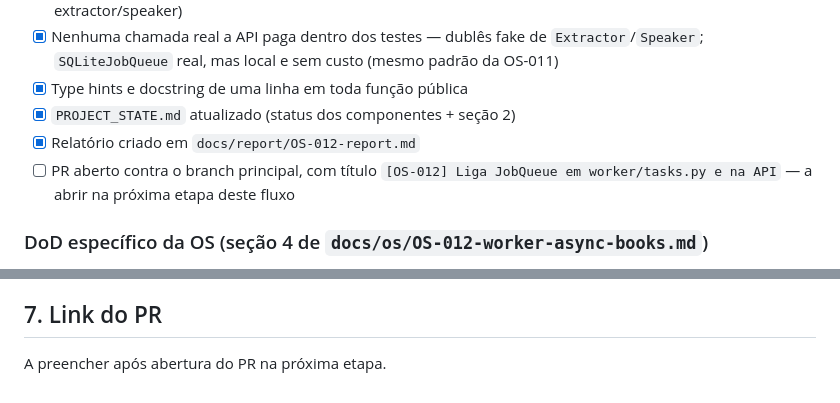
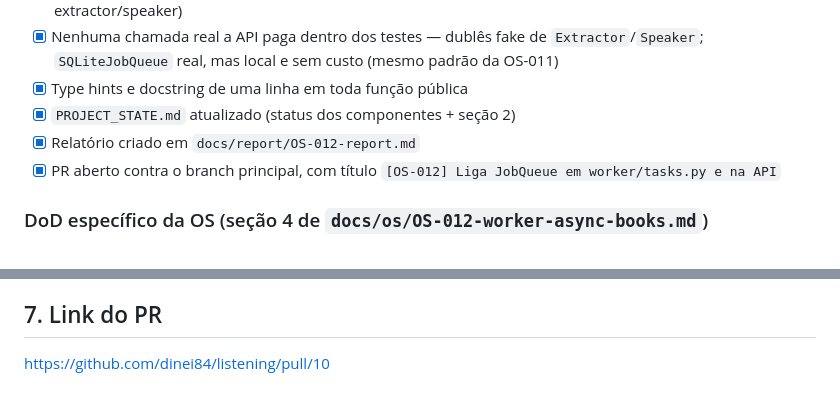
Before and after one commit to dinei84/listening, a Markdown page: docs/report/OS-012-report.md, 2 parts joined by grey strips. GitHub-like rendering.

Commit message:
docs: preenche link do PR no relatório da OS-012

```diff
--- a/docs/report/OS-012-report.md
+++ b/docs/report/OS-012-report.md
@@ -20,7 +20,7 @@
 - [x] Type hints e docstring de uma linha em toda função pública
 - [x] `PROJECT_STATE.md` atualizado (status dos componentes + seção 2)
 - [x] Relatório criado em `docs/report/OS-012-report.md`
-- [ ] PR aberto contra o branch principal, com título `[OS-012] Liga JobQueue em worker/tasks.py e na API` — a abrir na próxima etapa deste fluxo
+- [x] PR aberto contra o branch principal, com título `[OS-012] Liga JobQueue em worker/tasks.py e na API`
 
 ### DoD específico da OS (seção 4 de `docs/os/OS-012-worker-async-books.md`)
 
@@ -95,4 +95,4 @@ Nenhuma. Reforçando a nota já registrada no relatório da OS-011 (não é um b
 
 ## 7. Link do PR
 
-A preencher após abertura do PR na próxima etapa.
+https://github.com/dinei84/listening/pull/10
```
